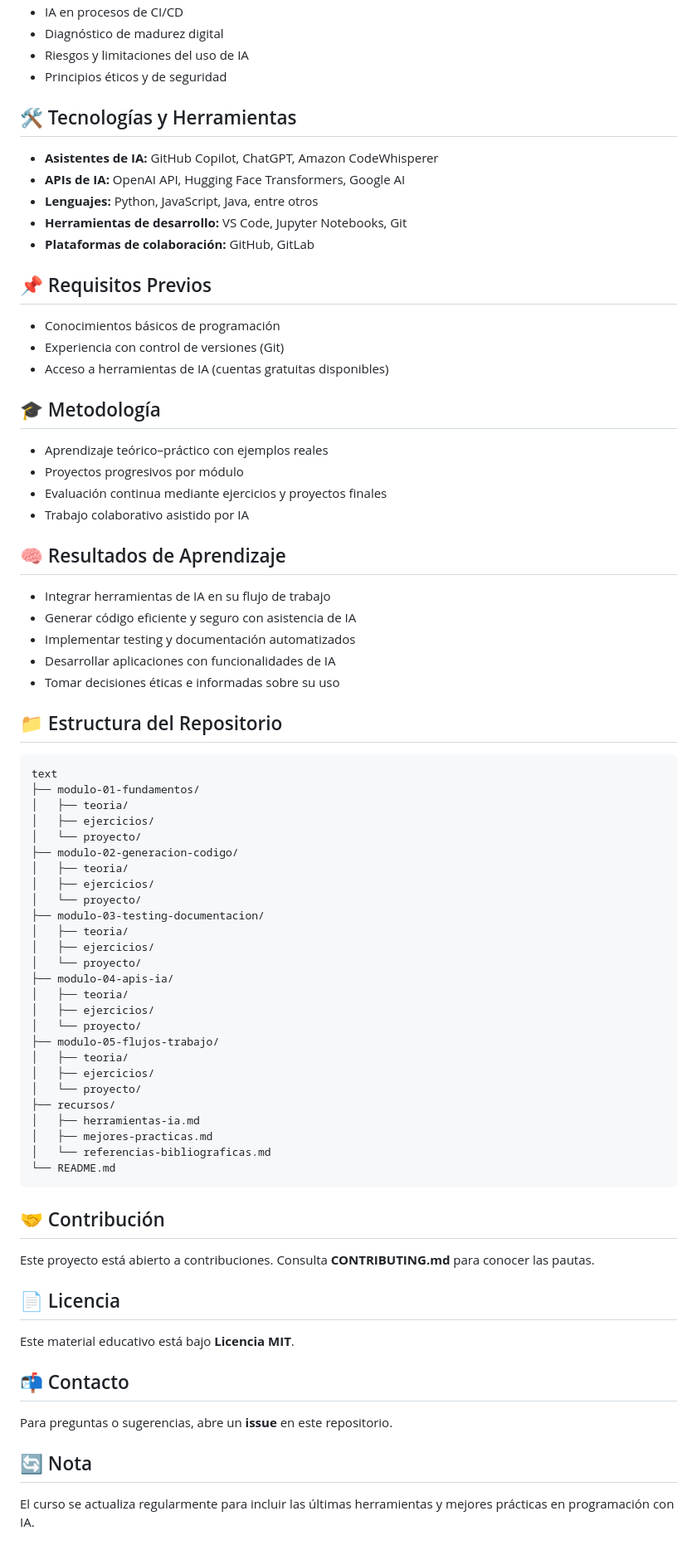
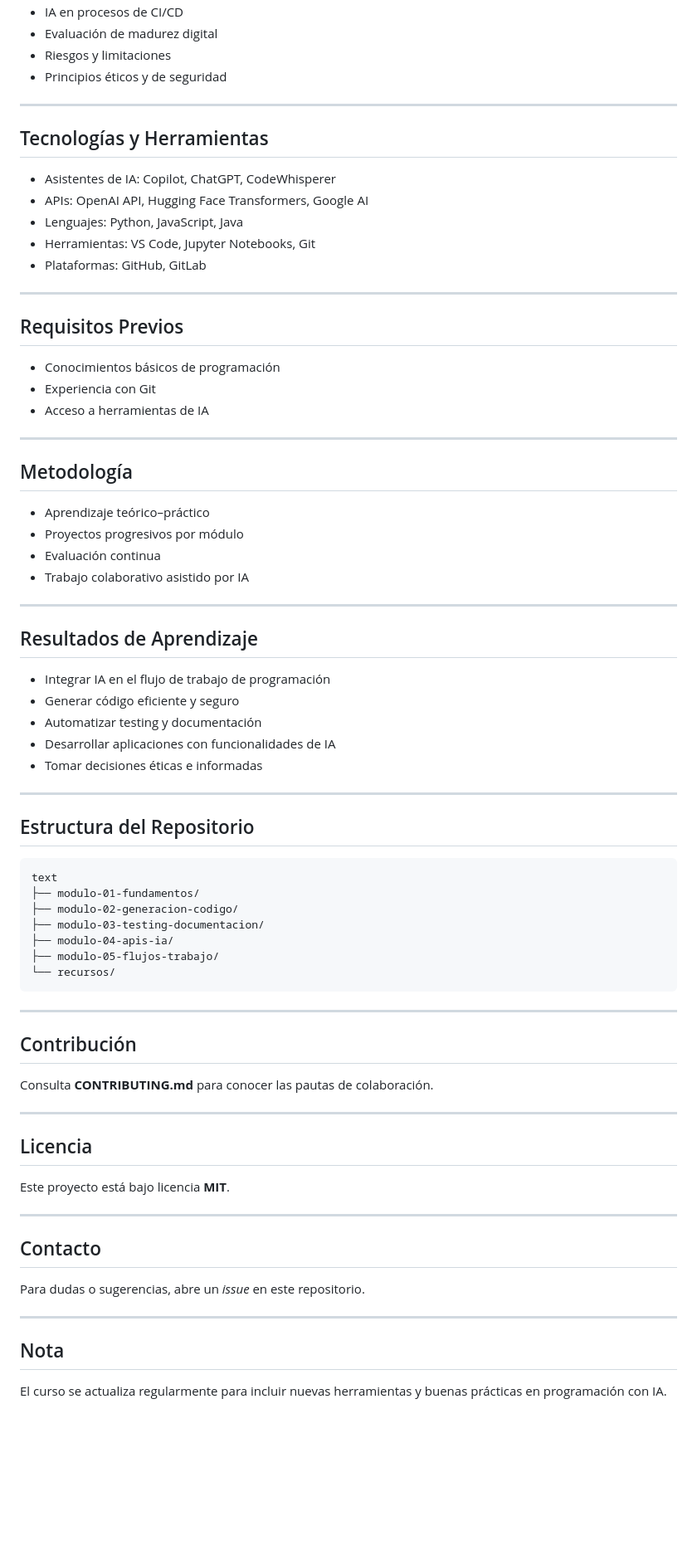
Before and after one commit to rusgar/IA_Para_Programadores, a Markdown page: readme.md, the part around one of its changes. Shown at 83% size. Drawn GitHub-style; blank space fills up the shorter version.

Commit message:
Revise README structure and course details
Updated the README to improve structure and clarity, including a detailed index and revised course objectives.

````diff
--- a/readme.md
+++ b/readme.md
@@ -43,72 +68,70 @@ Este repositorio contiene los materiales, ejercicios y proyectos del curso **“
 - IA en procesos de CI/CD
-- Diagnóstico de madurez digital
-- Riesgos y limitaciones del uso de IA
+- Evaluación de madurez digital
+- Riesgos y limitaciones
 - Principios éticos y de seguridad
 
-## 🛠️ Tecnologías y Herramientas
-- **Asistentes de IA:** GitHub Copilot, ChatGPT, Amazon CodeWhisperer
-- **APIs de IA:** OpenAI API, Hugging Face Transformers, Google AI
-- **Lenguajes:** Python, JavaScript, Java, entre otros
-- **Herramientas de desarrollo:** VS Code, Jupyter Notebooks, Git
-- **Plataformas de colaboración:** GitHub, GitLab
+---
 
-## 📌 Requisitos Previos
+## Tecnologías y Herramientas
+- Asistentes de IA: Copilot, ChatGPT, CodeWhisperer
+- APIs: OpenAI API, Hugging Face Transformers, Google AI
+- Lenguajes: Python, JavaScript, Java
+- Herramientas: VS Code, Jupyter Notebooks, Git
+- Plataformas: GitHub, GitLab
+
+---
+
+## Requisitos Previos
 - Conocimientos básicos de programación
-- Experiencia con control de versiones (Git)
-- Acceso a herramientas de IA (cuentas gratuitas disponibles)
+- Experiencia con Git
+- Acceso a herramientas de IA
 
-## 🎓 Metodología
-- Aprendizaje teórico–práctico con ejemplos reales
+---
+
+## Metodología
+- Aprendizaje teórico–práctico
 - Proyectos progresivos por módulo
-- Evaluación continua mediante ejercicios y proyectos finales
+- Evaluación continua
 - Trabajo colaborativo asistido por IA
 
-## 🧠 Resultados de Aprendizaje
-- Integrar herramientas de IA en su flujo de trabajo
-- Generar código eficiente y seguro con asistencia de IA
-- Implementar testing y documentación automatizados
+---
+
+## Resultados de Aprendizaje
+- Integrar IA en el flujo de trabajo de programación
+- Generar código eficiente y seguro
+- Automatizar testing y documentación
 - Desarrollar aplicaciones con funcionalidades de IA
-- Tomar decisiones éticas e informadas sobre su uso
+- Tomar decisiones éticas e informadas
 
-## 📁 Estructura del Repositorio
+---
 
+## Estructura del Repositorio
 ```
 text
 ├── modulo-01-fundamentos/
-│   ├── teoria/
-│   ├── ejercicios/
-│   └── proyecto/
 ├── modulo-02-generacion-codigo/
-│   ├── teoria/
-│   ├── ejercicios/
-│   └── proyecto/
 ├── modulo-03-testing-documentacion/
-│   ├── teoria/
-│   ├── ejercicios/
-│   └── proyecto/
 ├── modulo-04-apis-ia/
-│   ├── teoria/
-│   ├── ejercicios/
-│   └── proyecto/
 ├── modulo-05-flujos-trabajo/
-│   ├── teoria/
-│   ├── ejercicios/
-│   └── proyecto/
-├── recursos/
-│   ├── herramientas-ia.md
-│   ├── mejores-practicas.md
-│   └── referencias-bibliograficas.md
-└── README.md
+└── recursos/
 ```
 
-## 🤝 Contribución
-Este proyecto está abierto a contribuciones. Consulta **CONTRIBUTING.md** para conocer las pautas.
+---
 
-## 📄 Licencia
-Este material educativo está bajo **Licencia MIT**.
+## Contribución
+Consulta **CONTRIBUTING.md** para conocer las pautas de colaboración.
 
-## 📬 Contacto
-Para preguntas o sugerencias, abre un **issue** en este repositorio.
+---
 
-## 🔄 Nota
-El curso se actualiza regularmente para incluir las últimas herramientas y mejores prácticas en programación con IA.
+## Licencia
+Este proyecto está bajo licencia **MIT**.
+
+---
+
+## Contacto
+Para dudas o sugerencias, abre un *issue* en este repositorio.
+
+---
+
+## Nota
+El curso se actualiza regularmente para incluir nuevas herramientas y buenas prácticas en programación con IA.
````
Also changed, not shown: other parts of readme.md (+54 -29 lines).
